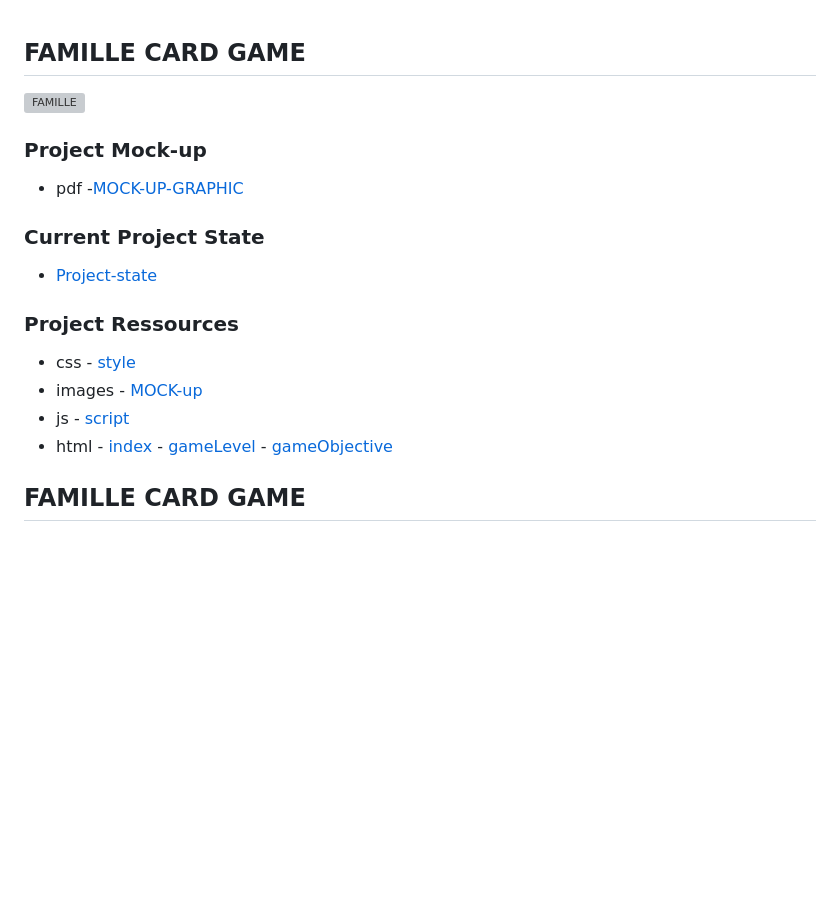
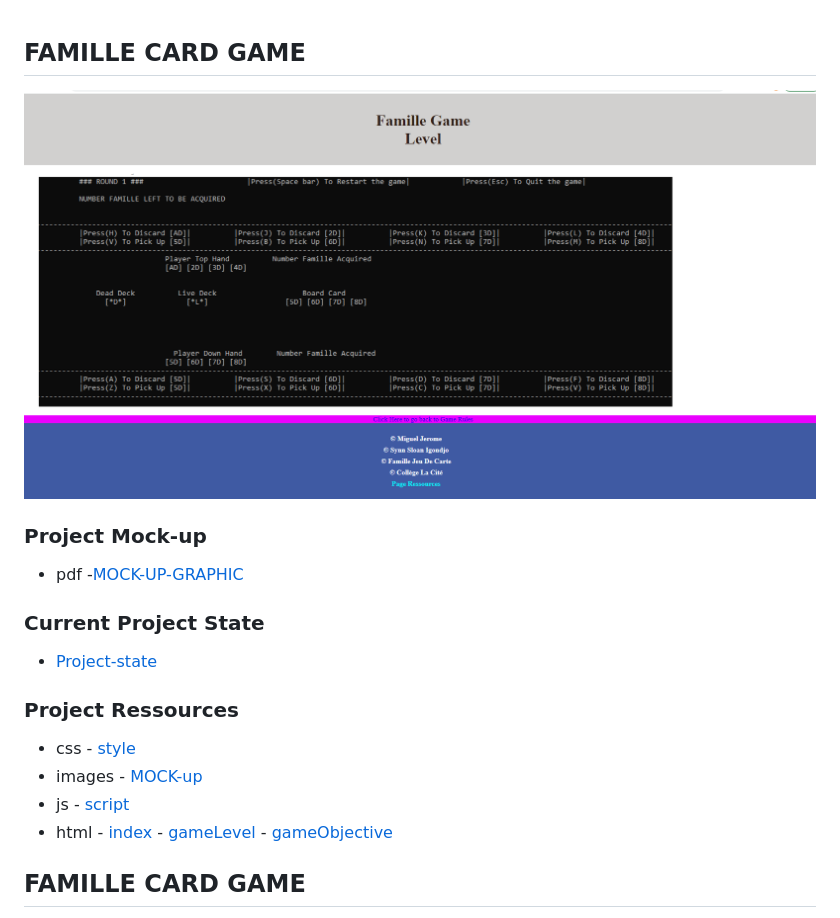
Before and after one commit to MiguelJerome/famille, a Markdown page: readme.md, the part around the change printed below. GitHub-like rendering; pictures changed too: img/Famille.png (added); blank space fills up the shorter version; grey boxes are pictures that could not be loaded.

```diff
--- a/readme.md
+++ b/readme.md
@@ -1,6 +1,6 @@
 ## FAMILLE CARD GAME
 
-![FAMILLE]()
+![FAMILLE](./img/Famille.png)
 
 ### Project Mock-up
 
```
Also changed, not shown: other parts of readme.md (+1 -1 lines).
